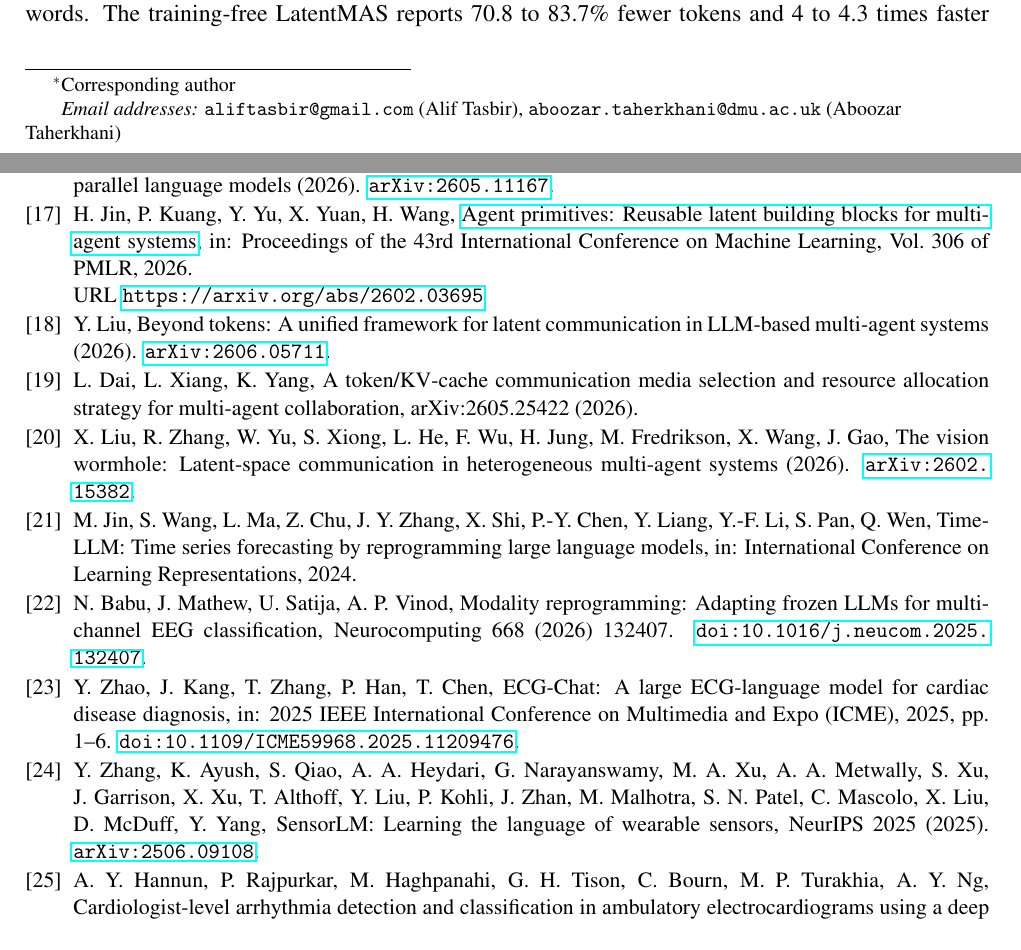
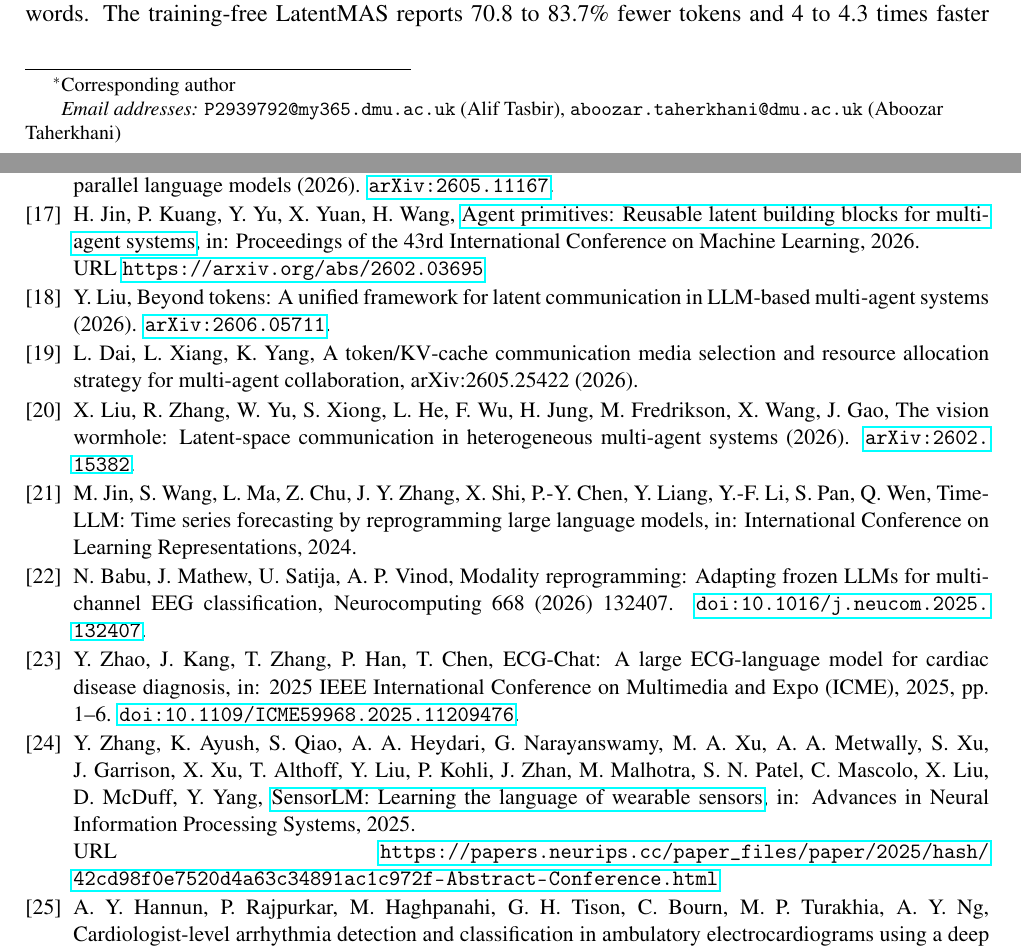
Before and after one commit to a1if/Heterogeneous-Multi-Agent-Edge-AI-for-Clinical-Decision-Support, a LaTeX paper (docs/paper/main.tex, which reads docs/paper/refs.bib): two parts of pages 2 and 28 of 29, joined at a grey line, cut so that both start at the same text. Compiled offline with pdfLaTeX.

Commit message:
Paper: institutional email, reference venue fixes
Co-Authored-By: Claude Sonnet 5.5 <noreply@anthropic.com>

```diff
--- a/docs/paper/main.tex
+++ b/docs/paper/main.tex
@@ -23,7 +23,7 @@
 
 % Authorship and order to be agreed with the supervisor before submission.
 \author[dmu]{Alif Tasbir\corref{cor1}}
-\ead{aliftasbir@gmail.com}
+\ead{P2939792@my365.dmu.ac.uk}
 \author[dmu]{Aboozar Taherkhani}
 \ead{aboozar.taherkhani@dmu.ac.uk}
 \cortext[cor1]{Corresponding author}
--- a/docs/paper/refs.bib
+++ b/docs/paper/refs.bib
@@ -82,8 +82,6 @@
   title     = {Agent primitives: Reusable latent building blocks for multi-agent systems},
   booktitle = {Proceedings of the 43rd International Conference on Machine Learning},
   year      = {2026},
-  series    = {PMLR},
-  volume    = {306},
   url       = {https://arxiv.org/abs/2602.03695},
   urldate   = {2026-07-26}
 }
@@ -246,10 +244,8 @@
   author      = {Zhang, Yuwei and Ayush, Kumar and Qiao, Siyuan and Heydari, A. A. and Narayanswamy, Girish and Xu, M. A. and Metwally, A. A. and Xu, Shawn and Garrison, Jake and Xu, Xuhai and Althoff, Tim and Liu, Yun and Kohli, Pushmeet and Zhan, Jiening and Malhotra, Mark and Patel, Shwetak N. and Mascolo, Cecilia and Liu, Xin and McDuff, Daniel and Yang, Yuzhe},
   title       = {{SensorLM}: Learning the language of wearable sensors},
+  booktitle   = {Advances in Neural Information Processing Systems},
   year        = {2025},
-  eprint      = {2506.09108},
-  eprinttype  = {arxiv},
-  note        = {{NeurIPS} 2025},
-  urldate     = {2026-08-17}
+  url         = {https://papers.neurips.cc/paper_files/paper/2025/hash/42cd98f0e7520d4a63c34891ac1c972f-Abstract-Conference.html}
 }
 
 @inproceedings{zhao2025ecgchat,
```
Also changed, not shown: docs/paper/main.pdf, docs/paper/refs.bib (2 more changed lines).
